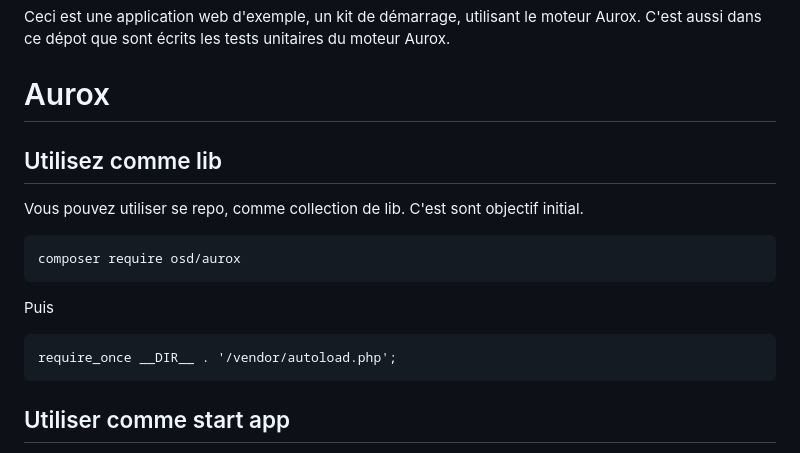
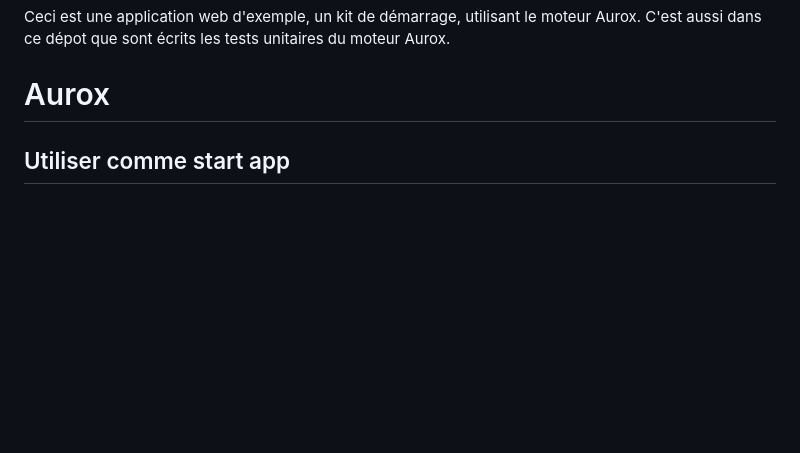
Before and after one commit to osd84/aurox, a Markdown page: readme.md, the part around the change. Rendered like a GitHub page; blank space fills up the shorter version.

````diff
--- a/readme.md
+++ b/readme.md
@@ -15,21 +15,6 @@ C'est aussi dans ce dépot que sont écrits les tests unitaires du moteur Aurox.
 
 # Aurox
 
-
-## Utilisez comme lib
-
-Vous pouvez utiliser se repo, comme collection de lib.
-C'est sont objectif initial.
-
-```
-composer require osd/aurox
-```
-
-Puis
-
-```
-require_once __DIR__ . '/vendor/autoload.php';
-```
 
 ## Utiliser comme start app
 
````
